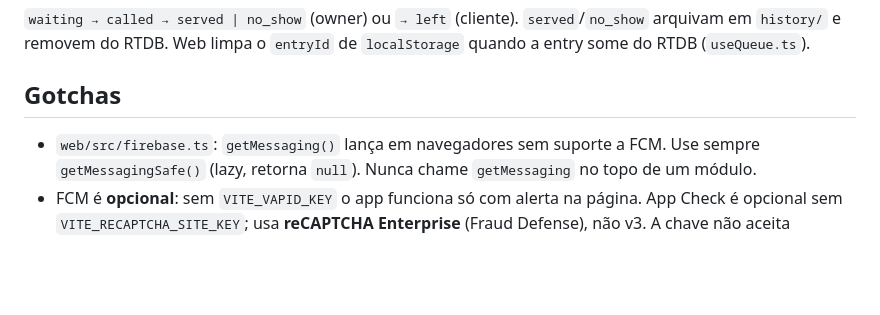
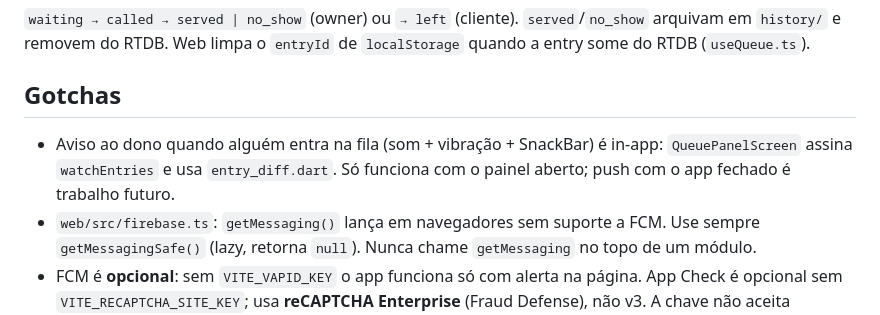
Before and after one commit to felipeselau/qio, a Markdown page: CLAUDE.md, the part around the change. Rendered like a GitHub page; blank space fills up the shorter version.

Commit message:
docs: note join alert only works with the panel open
Co-Authored-By: Claude Opus 5.5 <noreply@anthropic.com>

```diff
--- a/CLAUDE.md
+++ b/CLAUDE.md
@@ -118,6 +118,9 @@ Sempre rode lint + analyze + test antes de dar uma tarefa como concluída (ver
 
 ## Gotchas
 
+- Aviso ao dono quando alguém entra na fila (som + vibração + SnackBar) é
+  in-app: `QueuePanelScreen` assina `watchEntries` e usa `entry_diff.dart`. Só
+  funciona com o painel aberto; push com o app fechado é trabalho futuro.
 - `web/src/firebase.ts`: `getMessaging()` lança em navegadores sem suporte a FCM.
   Use sempre `getMessagingSafe()` (lazy, retorna `null`). Nunca chame
   `getMessaging` no topo de um módulo.
```
